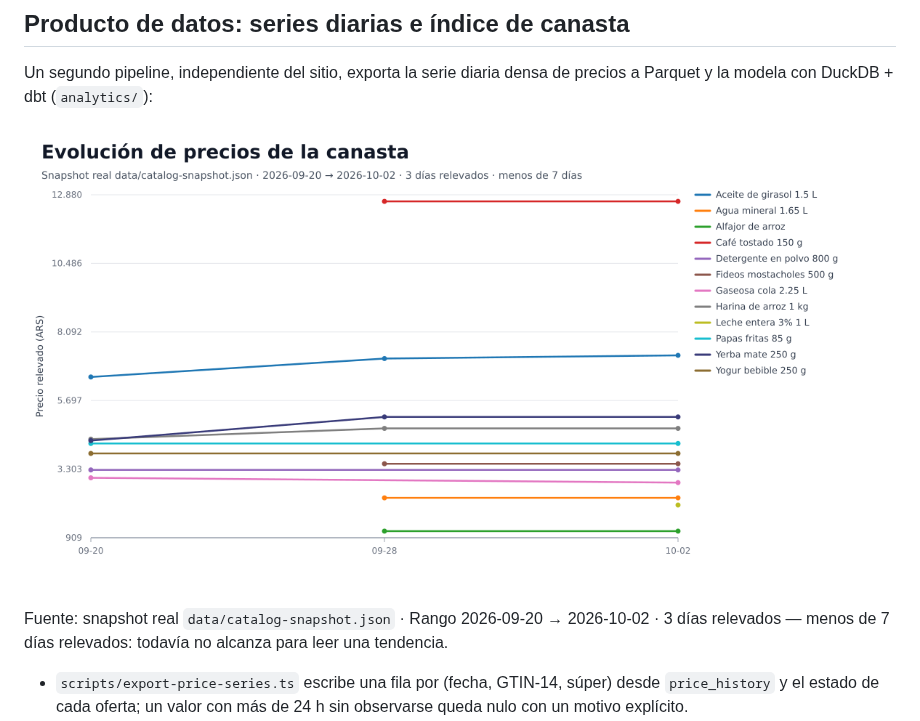
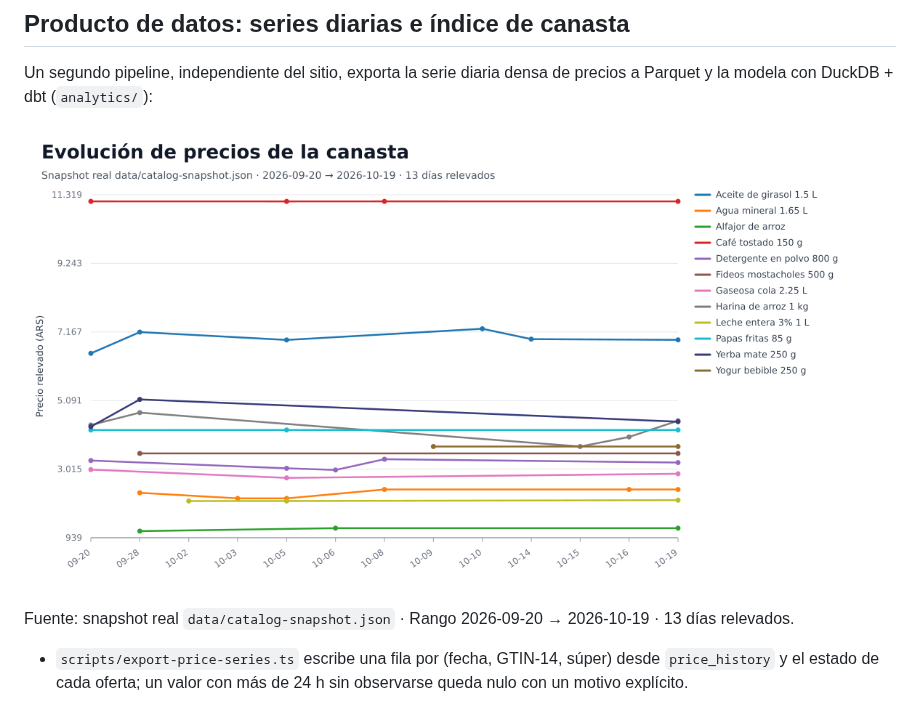
Before and after one commit to Mateocas1/ofertaSUPER, a Markdown page: README.md, the part around the change. Rendered like a GitHub page; pictures changed too: analytics/assets/price-evolution.png.

Commit message:
chore(analytics): refresh the price chart 2026-10-19 [cloud]

```diff
--- a/README.md
+++ b/README.md
@@ -27,7 +27,7 @@ precios a Parquet y la modela con DuckDB + dbt (`analytics/`):
 <!-- price-chart:start -->
 ![Evolución de precios de la canasta](analytics/assets/price-evolution.png)
 
-Fuente: snapshot real `data/catalog-snapshot.json` · Rango 2026-09-20 → 2026-10-02 · 3 días relevados — menos de 7 días relevados: todavía no alcanza para leer una tendencia.
+Fuente: snapshot real `data/catalog-snapshot.json` · Rango 2026-09-20 → 2026-10-19 · 13 días relevados.
 <!-- price-chart:end -->
 
 - `scripts/export-price-series.ts` escribe una fila por (fecha, GTIN-14, súper)
```
